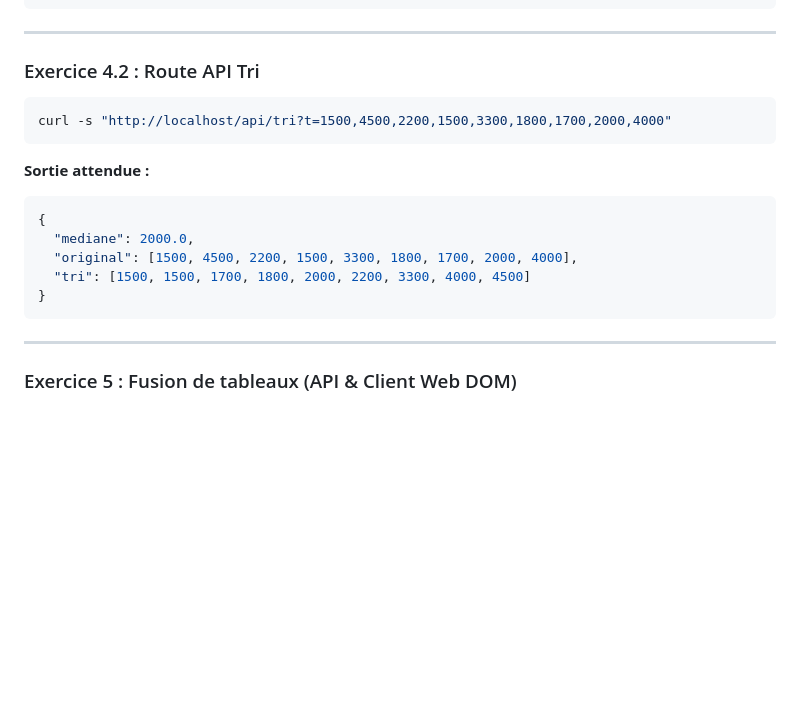
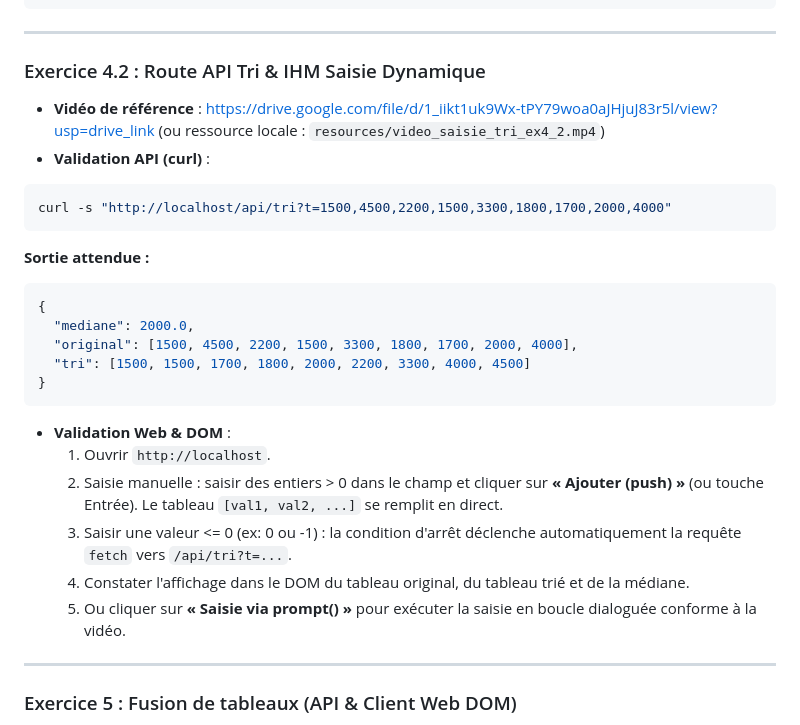
Before and after one commit to CIEL2-JR-WEB/COURS-PYTHON-MEDIANE-API, a Markdown page: CORRECTION.md, the part around the change. Rendered like a GitHub page; blank space fills up the shorter version.

Commit message:
docs(correction): ajout du guide de validation IHM pour l'Exercice 4.2

````diff
--- a/CORRECTION.md
+++ b/CORRECTION.md
@@ -92,7 +92,9 @@ Après tri_selection_en_place(t) -> t a été modifié directement : [3, 8, 15,
 
 ---
 
-### Exercice 4.2 : Route API Tri
+### Exercice 4.2 : Route API Tri & IHM Saisie Dynamique
+* **Vidéo de référence** : https://drive.google.com/file/d/1_iikt1uk9Wx-tPY79woa0aJHjuJ83r5l/view?usp=drive_link (ou ressource locale : `resources/video_saisie_tri_ex4_2.mp4`)
+* **Validation API (curl)** :
 ```bash
 curl -s "http://localhost/api/tri?t=1500,4500,2200,1500,3300,1800,1700,2000,4000"
 ```
@@ -104,6 +106,13 @@ curl -s "http://localhost/api/tri?t=1500,4500,2200,1500,3300,1800,1700,2000,4000
   "tri": [1500, 1500, 1700, 1800, 2000, 2200, 3300, 4000, 4500]
 }
 ```
+
+* **Validation Web & DOM** :
+  1. Ouvrir `http://localhost`.
+  2. Saisie manuelle : saisir des entiers > 0 dans le champ et cliquer sur **« Ajouter (push) »** (ou touche Entrée). Le tableau `[val1, val2, ...]` se remplit en direct.
+  3. Saisir une valeur <= 0 (ex: 0 ou -1) : la condition d'arrêt déclenche automatiquement la requête `fetch` vers `/api/tri?t=...`.
+  4. Constater l'affichage dans le DOM du tableau original, du tableau trié et de la médiane.
+  5. Ou cliquer sur **« Saisie via prompt() »** pour exécuter la saisie en boucle dialoguée conforme à la vidéo.
 
 ---
 
````
